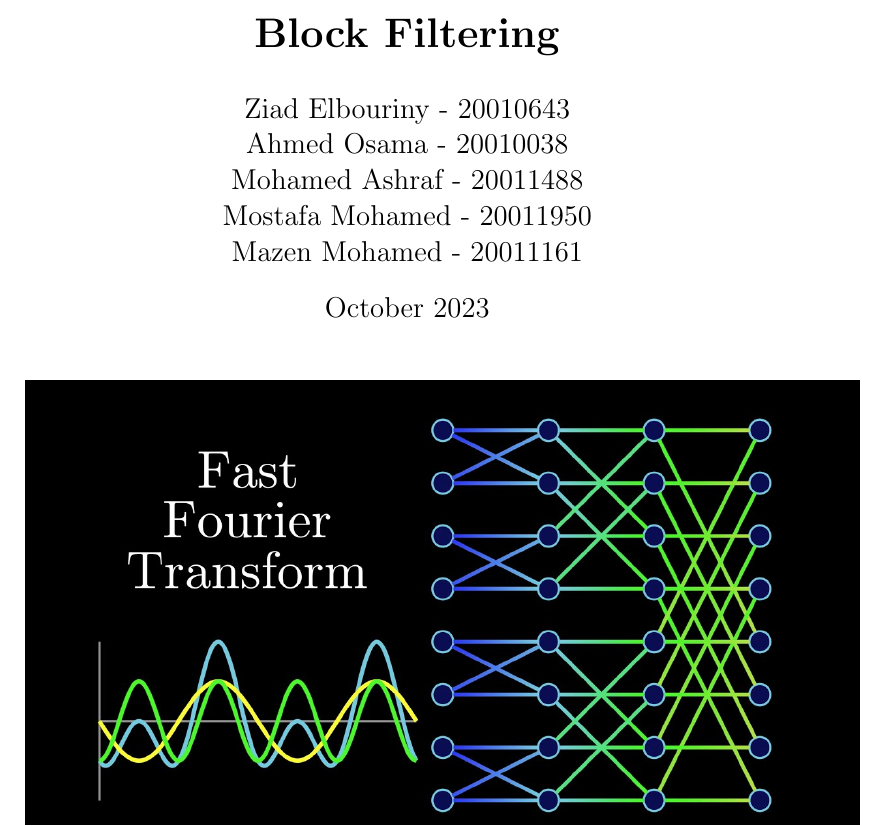
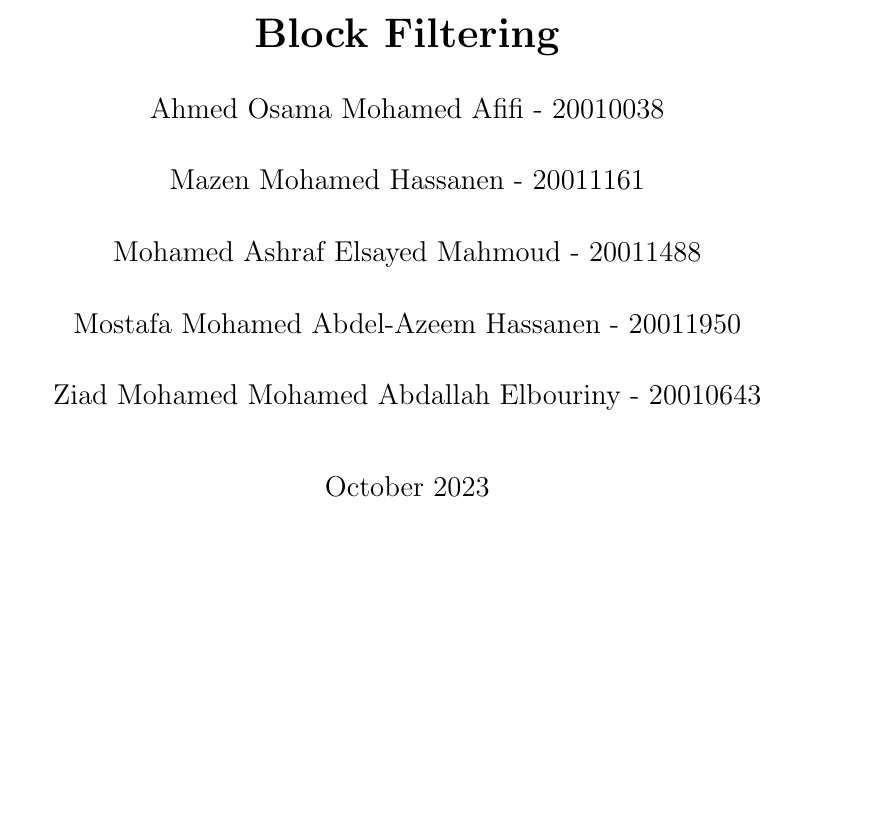
Before and after one commit to ahmedosama07/Block-Filtering, a LaTeX document (main.tex): part of page 1 of 9, cut so that both start at the same text, the shorter picture padded with empty space. Compiled offline with pdfLaTeX.

Commit message:
Update main.tex

```diff
--- a/main.tex
+++ b/main.tex
@@ -9,11 +9,11 @@
 \setcode{utf8}
 \graphicspath{{Photos/}}
 \title{\textbf{Block Filtering}}
-\author{Ziad Elbouriny - 20010643\\
-Ahmed Osama - 20010038\\
-Mohamed Ashraf - 20011488\\
-Mostafa Mohamed - 20011950\\
-Mazen Mohamed - 20011161 }
+\author{Ahmed Osama Mohamed Afifi - 20010038\\\\
+Mazen Mohamed Hassanen   - 20011161\\\\
+Mohamed Ashraf Elsayed Mahmoud   - 20011488\\\\
+Mostafa Mohamed Abdel-Azeem Hassanen  - 20011950\\\\
+Ziad Mohamed Mohamed Abdallah Elbouriny - 20010643\\\\}
 \date{October 2023}
 
 \begin{document}
```
